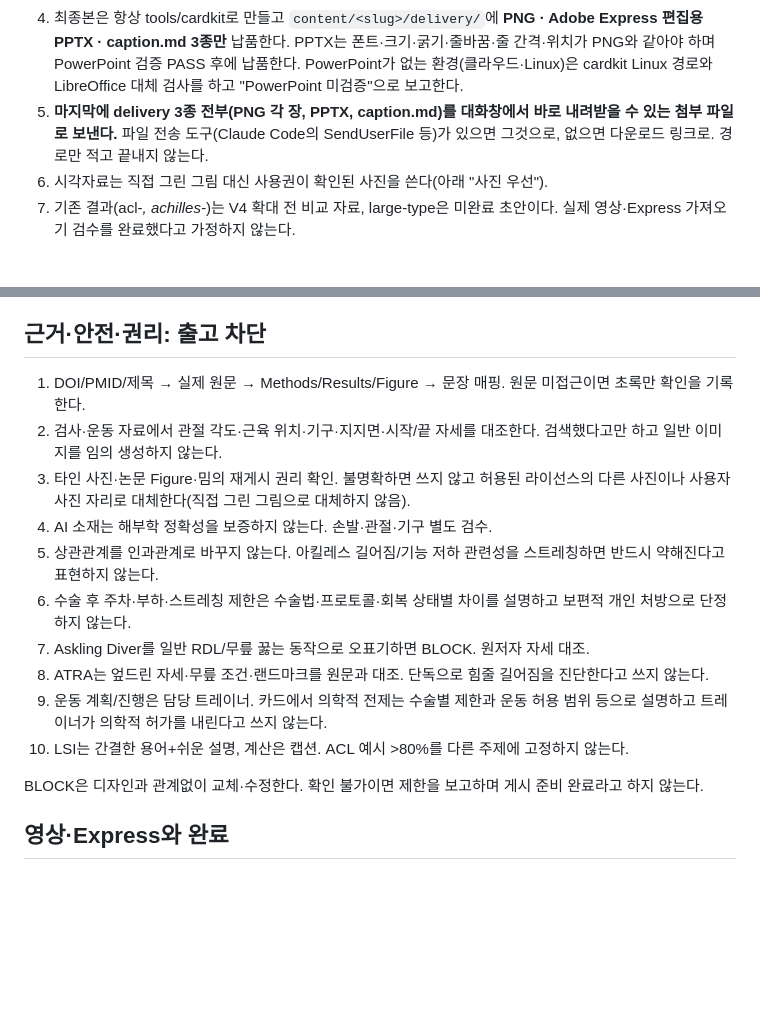
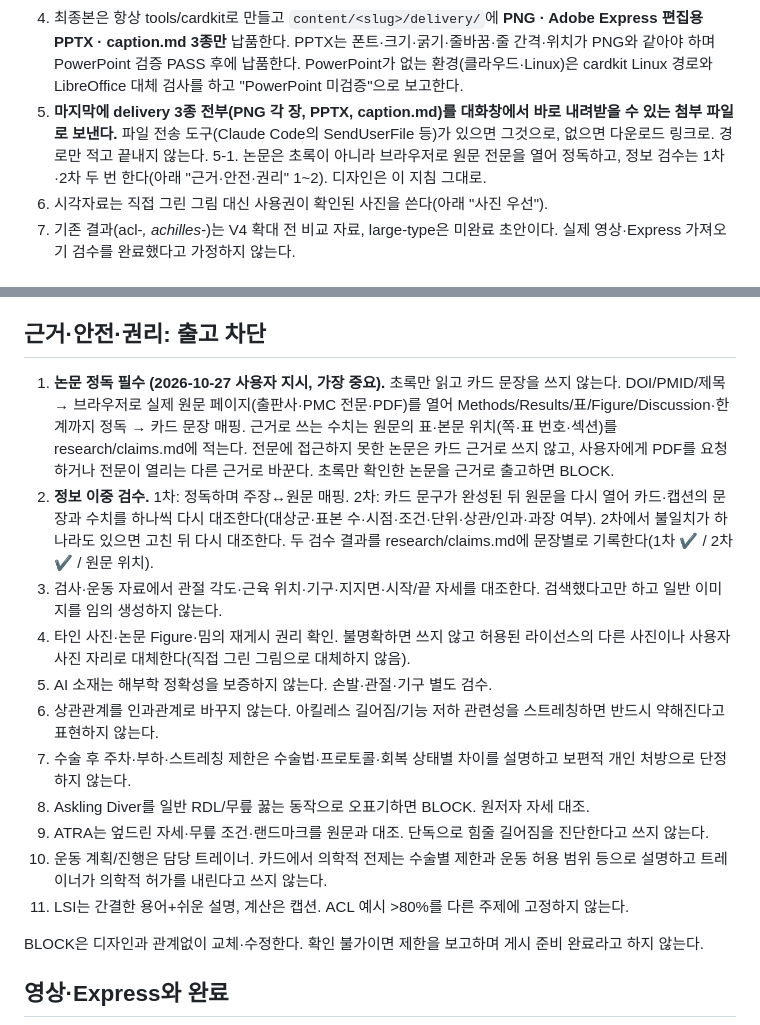
Before and after one commit to js920915-cyber/New-box, a Markdown page: AGENTS.md, 2 parts joined by grey strips. GitHub-like rendering; blank space fills up the shorter version.

Commit message:
Rules: read full paper text in browser, double-check every claim
- Abstract-only sources are no longer allowed as card evidence (BLOCK)
- Two-pass verification: map while reading, then re-check final card/caption text against the original
- Record per-sentence pass 1/pass 2 and source location in research/claims.md

Co-Authored-By: Claude Opus 5.5 <noreply@anthropic.com>

```diff
--- a/AGENTS.md
+++ b/AGENTS.md
@@ -11,6 +11,7 @@
 3. B01 프레임·가운데 정렬·V4 타이포(표지88/내부84/본문44/보조36px)·하단 y1140~1240·기존 코드 디자인을 유지하고 Adobe 템플릿으로 대체하지 않는다.
 4. 최종본은 항상 tools/cardkit로 만들고 `content/<slug>/delivery/`에 **PNG · Adobe Express 편집용 PPTX · caption.md 3종만** 납품한다. PPTX는 폰트·크기·굵기·줄바꿈·줄 간격·위치가 PNG와 같아야 하며 PowerPoint 검증 PASS 후에 납품한다. PowerPoint가 없는 환경(클라우드·Linux)은 cardkit Linux 경로와 LibreOffice 대체 검사를 하고 "PowerPoint 미검증"으로 보고한다.
 5. **마지막에 delivery 3종 전부(PNG 각 장, PPTX, caption.md)를 대화창에서 바로 내려받을 수 있는 첨부 파일로 보낸다.** 파일 전송 도구(Claude Code의 SendUserFile 등)가 있으면 그것으로, 없으면 다운로드 링크로. 경로만 적고 끝내지 않는다.
+5-1. 논문은 초록이 아니라 브라우저로 원문 전문을 열어 정독하고, 정보 검수는 1차·2차 두 번 한다(아래 "근거·안전·권리" 1~2). 디자인은 이 지침 그대로.
 6. 시각자료는 직접 그린 그림 대신 사용권이 확인된 사진을 쓴다(아래 "사진 우선").
 7. 기존 결과(acl-*, achilles-*)는 V4 확대 전 비교 자료, large-type은 미완료 초안이다. 실제 영상·Express 가져오기 검수를 완료했다고 가정하지 않는다.
 
@@ -67,16 +68,17 @@
 
 ## 근거·안전·권리: 출고 차단
 
-1. DOI/PMID/제목 → 실제 원문 → Methods/Results/Figure → 문장 매핑. 원문 미접근이면 초록만 확인을 기록한다.
-2. 검사·운동 자료에서 관절 각도·근육 위치·기구·지지면·시작/끝 자세를 대조한다. 검색했다고만 하고 일반 이미지를 임의 생성하지 않는다.
-3. 타인 사진·논문 Figure·밈의 재게시 권리 확인. 불명확하면 쓰지 않고 허용된 라이선스의 다른 사진이나 사용자 사진 자리로 대체한다(직접 그린 그림으로 대체하지 않음).
-4. AI 소재는 해부학 정확성을 보증하지 않는다. 손발·관절·기구 별도 검수.
-5. 상관관계를 인과관계로 바꾸지 않는다. 아킬레스 길어짐/기능 저하 관련성을 스트레칭하면 반드시 약해진다고 표현하지 않는다.
-6. 수술 후 주차·부하·스트레칭 제한은 수술법·프로토콜·회복 상태별 차이를 설명하고 보편적 개인 처방으로 단정하지 않는다.
-7. Askling Diver를 일반 RDL/무릎 꿇는 동작으로 오표기하면 BLOCK. 원저자 자세 대조.
-8. ATRA는 엎드린 자세·무릎 조건·랜드마크를 원문과 대조. 단독으로 힘줄 길어짐을 진단한다고 쓰지 않는다.
-9. 운동 계획/진행은 담당 트레이너. 카드에서 의학적 전제는 수술별 제한과 운동 허용 범위 등으로 설명하고 트레이너가 의학적 허가를 내린다고 쓰지 않는다.
-10. LSI는 간결한 용어+쉬운 설명, 계산은 캡션. ACL 예시 >80%를 다른 주제에 고정하지 않는다.
+1. **논문 정독 필수 (2026-10-27 사용자 지시, 가장 중요).** 초록만 읽고 카드 문장을 쓰지 않는다. DOI/PMID/제목 → 브라우저로 실제 원문 페이지(출판사·PMC 전문·PDF)를 열어 Methods/Results/표/Figure/Discussion·한계까지 정독 → 카드 문장 매핑. 근거로 쓰는 수치는 원문의 표·본문 위치(쪽·표 번호·섹션)를 research/claims.md에 적는다. 전문에 접근하지 못한 논문은 카드 근거로 쓰지 않고, 사용자에게 PDF를 요청하거나 전문이 열리는 다른 근거로 바꾼다. 초록만 확인한 논문을 근거로 출고하면 BLOCK.
+2. **정보 이중 검수.** 1차: 정독하며 주장↔원문 매핑. 2차: 카드 문구가 완성된 뒤 원문을 다시 열어 카드·캡션의 문장과 수치를 하나씩 다시 대조한다(대상군·표본 수·시점·조건·단위·상관/인과·과장 여부). 2차에서 불일치가 하나라도 있으면 고친 뒤 다시 대조한다. 두 검수 결과를 research/claims.md에 문장별로 기록한다(1차 ✔ / 2차 ✔ / 원문 위치).
+3. 검사·운동 자료에서 관절 각도·근육 위치·기구·지지면·시작/끝 자세를 대조한다. 검색했다고만 하고 일반 이미지를 임의 생성하지 않는다.
+4. 타인 사진·논문 Figure·밈의 재게시 권리 확인. 불명확하면 쓰지 않고 허용된 라이선스의 다른 사진이나 사용자 사진 자리로 대체한다(직접 그린 그림으로 대체하지 않음).
+5. AI 소재는 해부학 정확성을 보증하지 않는다. 손발·관절·기구 별도 검수.
+6. 상관관계를 인과관계로 바꾸지 않는다. 아킬레스 길어짐/기능 저하 관련성을 스트레칭하면 반드시 약해진다고 표현하지 않는다.
+7. 수술 후 주차·부하·스트레칭 제한은 수술법·프로토콜·회복 상태별 차이를 설명하고 보편적 개인 처방으로 단정하지 않는다.
+8. Askling Diver를 일반 RDL/무릎 꿇는 동작으로 오표기하면 BLOCK. 원저자 자세 대조.
+9. ATRA는 엎드린 자세·무릎 조건·랜드마크를 원문과 대조. 단독으로 힘줄 길어짐을 진단한다고 쓰지 않는다.
+10. 운동 계획/진행은 담당 트레이너. 카드에서 의학적 전제는 수술별 제한과 운동 허용 범위 등으로 설명하고 트레이너가 의학적 허가를 내린다고 쓰지 않는다.
+11. LSI는 간결한 용어+쉬운 설명, 계산은 캡션. ACL 예시 >80%를 다른 주제에 고정하지 않는다.
 
 BLOCK은 디자인과 관계없이 교체·수정한다. 확인 불가이면 제한을 보고하며 게시 준비 완료라고 하지 않는다.
 
```
Also changed, not shown: CARDNEWS_PROMPT.md (+2 -1 lines), CARDNEWS_WORKFLOW.md (+3 -1 lines).
